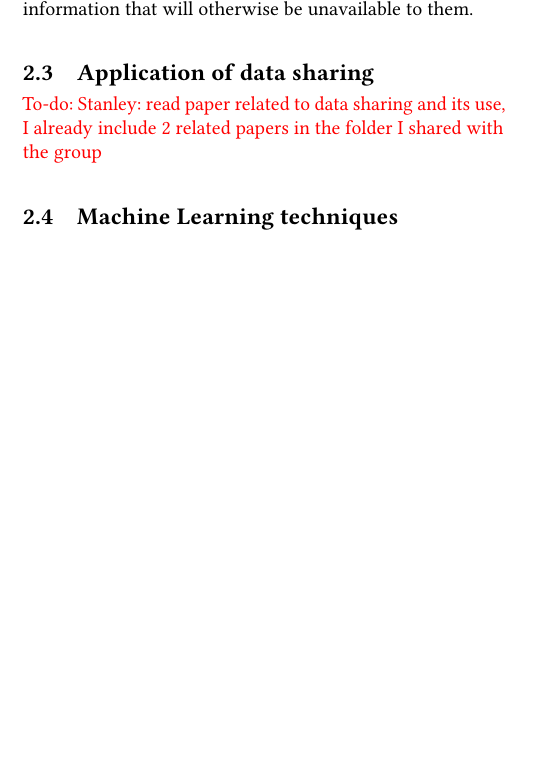
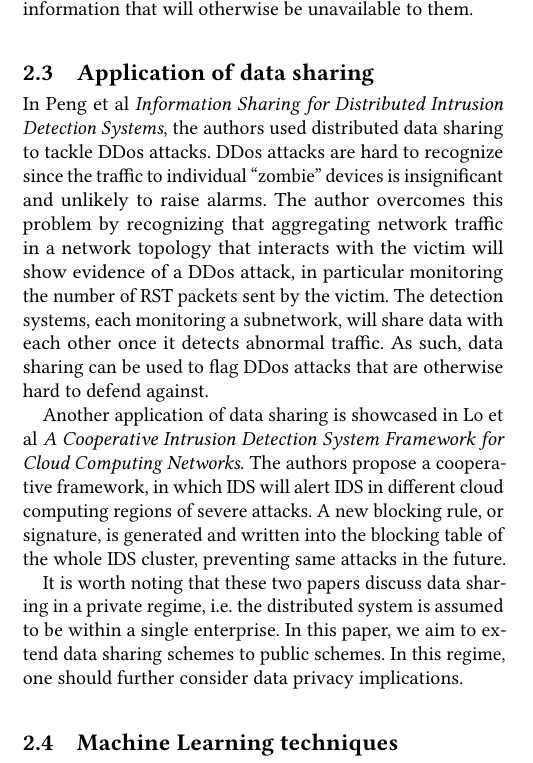
Before and after one commit to VanTranHong/network-intrudion-detection-data-sharing, a LaTeX paper (paper.tex, which reads background.tex): part of one column of page 2 of 3 before the commit and part of one column of page 2 of 4 after it, cut so that both start at the same text, the shorter picture padded with empty space. Compiled offline with pdfLaTeX.

Commit message:
Updated Data Sharing

```diff
--- a/background.tex
+++ b/background.tex
@@ -20,8 +20,12 @@ NIDS can be sub-divided into "Signature-based intrusion detection" (SIDS) or "An
 Also, it is important to note that the performance of NIDS relies heavily on the data that we feed into them, especially so for the SIDS. This is because if only a few signatures are captured, it will be difficult for NIDS to recognize unknown attacks because it does not have information about those attacks. As such, data sharing might help to overcome this problem by allowing one entities to be able to obtain information that will otherwise be unavailable to them.
 
 
-\subsection{Application of data sharing}\todo{Stanley: read paper related to data sharing and its use, I already include 2 related papers in the folder I shared with the group}
+\subsection{Application of data sharing}
+In Peng et al \textit{Information Sharing for Distributed Intrusion Detection Systems}, the authors used distributed data sharing to tackle DDos attacks. DDos attacks are hard to recognize since the traffic to individual “zombie” devices is insignificant and unlikely to raise alarms. The author overcomes this problem by recognizing that aggregating network traffic in a network topology that interacts with the victim will show evidence of a DDos attack, in particular monitoring the number of RST packets sent by the victim. The detection systems, each monitoring a subnetwork, will share data with each other once it detects abnormal traffic. As such, data sharing can be used to flag DDos attacks that are otherwise hard to defend against.
 
+Another application of data sharing is showcased in Lo et al \textit{A Cooperative Intrusion Detection System Framework for Cloud Computing Networks}. The authors propose a cooperative framework, in which IDS will alert IDS in different cloud computing regions of severe attacks. A new blocking rule, or signature, is generated and written into the blocking table of the whole IDS cluster, preventing same attacks in the future.
+
+It is worth noting that these two papers discuss data sharing in a private regime, i.e. the distributed system is assumed to be within a single enterprise. In this paper, we aim to extend data sharing schemes to public schemes. In this regime, one should further consider data privacy implications.
 
 
 \subsection{Machine Learning techniques}
```
